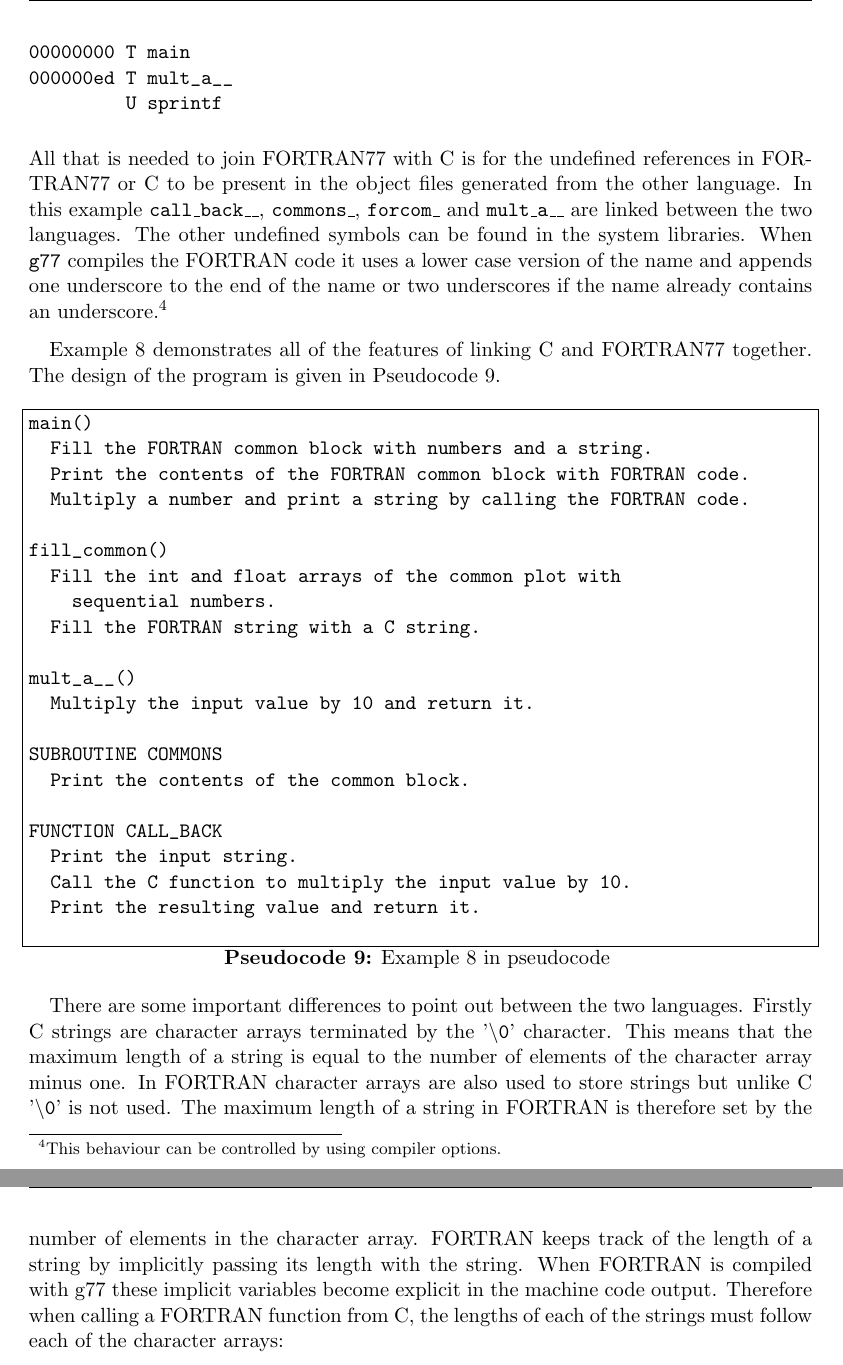
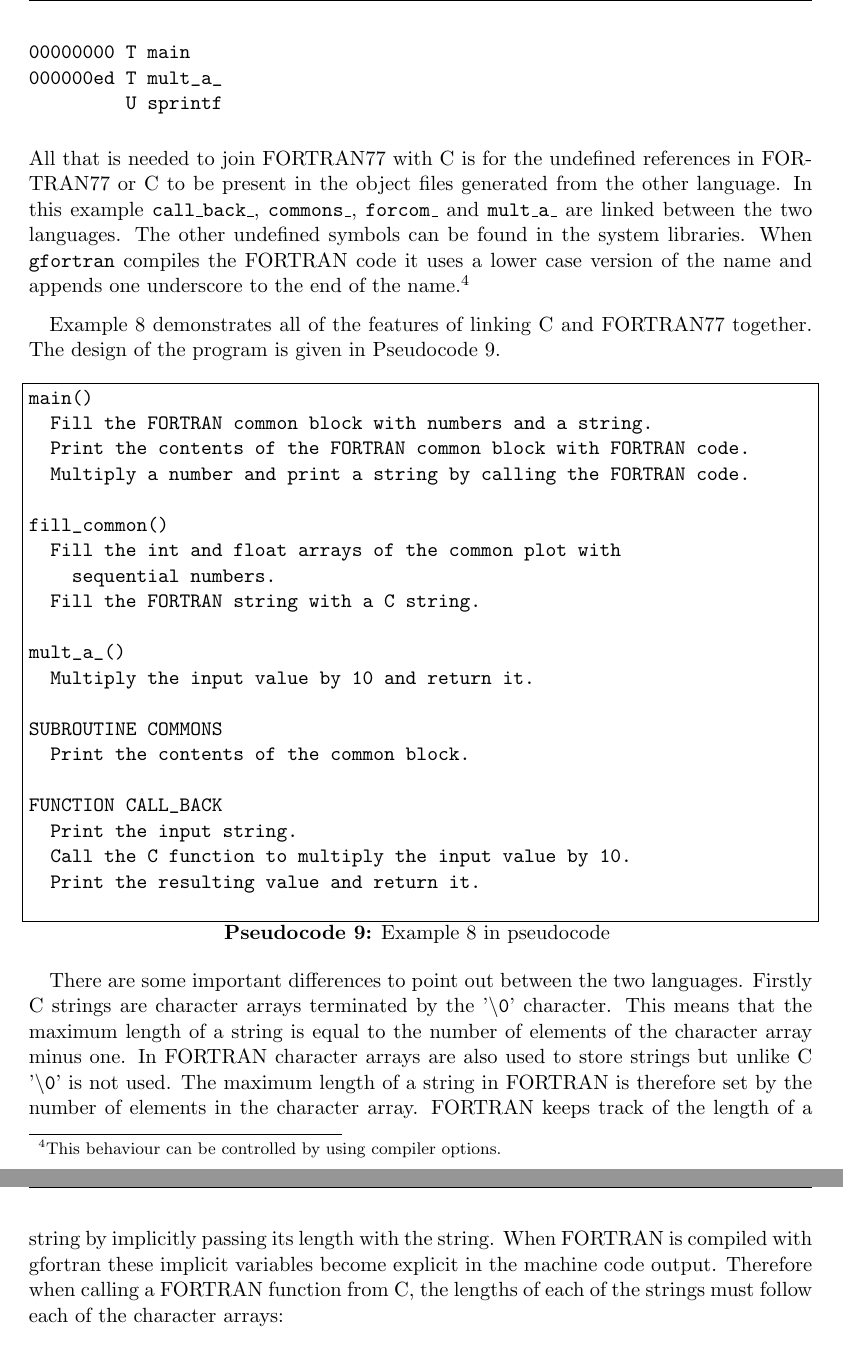
Before and after one commit to williamhbell/PhysCIntro, a LaTeX paper (course_guide/PhysCIntroGuide.tex): two parts of pages 27 and 28 of 43, joined at a grey line, cut so that both start at the same text. Compiled offline with pdfLaTeX.

Commit message:
Switching to gfortran

```diff
--- a/course_guide/PhysCIntroGuide.tex
+++ b/course_guide/PhysCIntroGuide.tex
@@ -1013,23 +1013,22 @@ with \texttt{nm}.
 \begin{verbatim}
 ]$ gcc -c main.c
 ]$ nm -g main.o
-         U call_back__
+         U call_back_
          U commons_
 00000065 T fill_common
          U forcom_
 00000000 T main
-000000ed T mult_a__
+000000ed T mult_a_
          U sprintf
 \end{verbatim}
 All that is needed to join FORTRAN77 with C is for the undefined
 references in FORTRAN77 or C to be present in the object files
 generated from the other language.  In this example
-\texttt{call\_back\_\_}, \texttt{commons\_}, \texttt{forcom\_} and
-\texttt{mult\_a\_\_} are linked between the two languages.  The other
+\texttt{call\_back\_}, \texttt{commons\_}, \texttt{forcom\_} and
+\texttt{mult\_a\_} are linked between the two languages.  The other
 undefined symbols can be found in the system libraries.  When
-\texttt{g77} compiles the FORTRAN code it uses a lower case version of
-the name and appends one underscore to  the end of the name or two
-underscores if the name already contains an underscore.\footnote{This
+\texttt{gfortran} compiles the FORTRAN code it uses a lower case version of
+the name and appends one underscore to  the end of the name.\footnote{This
 behaviour can be controlled by using compiler options.}
 
 Example 8 demonstrates all of the features of linking C and FORTRAN77
@@ -1047,7 +1046,7 @@ fill_common()
     sequential numbers.
   Fill the FORTRAN string with a C string.
 
-mult_a__()
+mult_a_()
   Multiply the input value by 10 and return it.
 
 SUBROUTINE COMMONS
@@ -1070,7 +1069,7 @@ strings but unlike C '\texttt{$\backslash$0}' is not used.  The
 maximum length of a string in FORTRAN is therefore set by the number
 of elements in the character array.  FORTRAN keeps track of the length
 of a string by implicitly passing its length with the string.  When
-FORTRAN is compiled with g77 these implicit variables become explicit
+FORTRAN is compiled with gfortran these implicit variables become explicit
 in the machine code output.  Therefore when calling a FORTRAN function
 from C, the lengths of each of the strings must follow each of the
 character arrays:
```
Also changed, not shown: course_guide/PhysCIntroGuide.tex (12 more changed lines).
